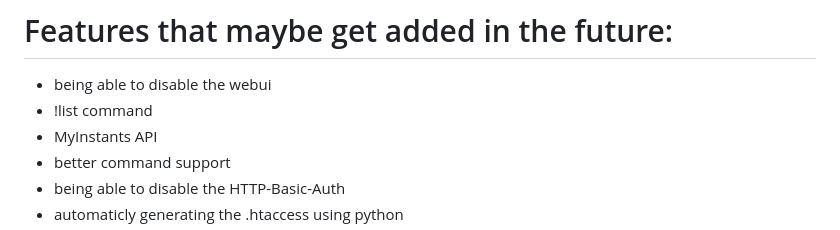
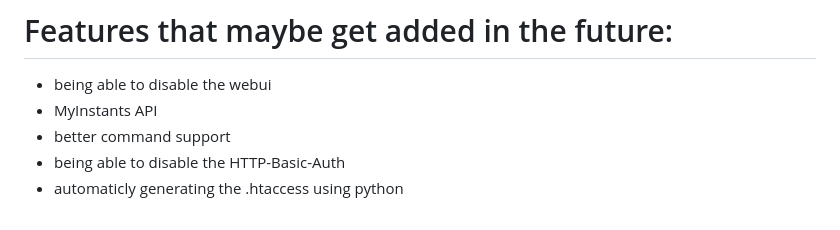
Before and after one commit to illbreakurcode/soundbot, a Markdown page: README.md, the part around the change. Rendered like a GitHub page.

```diff
--- a/README.md
+++ b/README.md
@@ -340,7 +340,6 @@ print(response.json())
 
 # Features that maybe get added in the future:
  - being able to disable the webui
- - !list command
  - MyInstants API
  - better command support
  - being able to disable the HTTP-Basic-Auth
```
